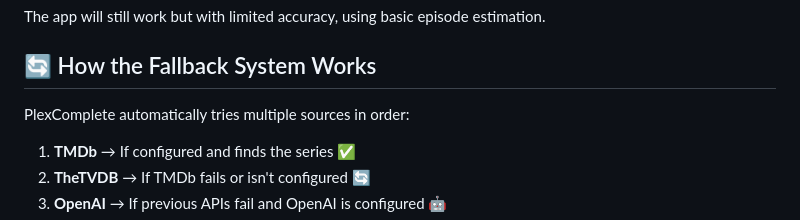
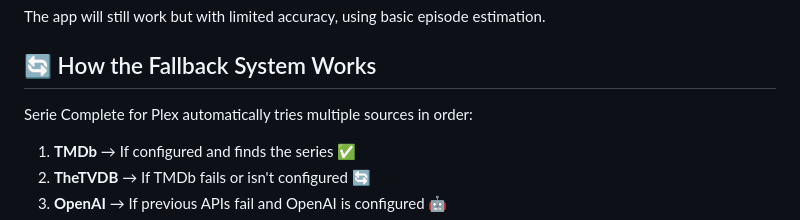
Before and after one commit to akustikrausch/series-complete-for-plex, a Markdown page: README.md, the part around the change. Rendered like a GitHub page.

```diff
--- a/README.md
+++ b/README.md
@@ -153,7 +153,7 @@ The app will still work but with limited accuracy, using basic episode estimatio
 
 ## 🔄 How the Fallback System Works
 
-PlexComplete automatically tries multiple sources in order:
+Serie Complete for Plex automatically tries multiple sources in order:
 
 1. **TMDb** → If configured and finds the series ✅
 2. **TheTVDB** → If TMDb fails or isn't configured 🔄
```
